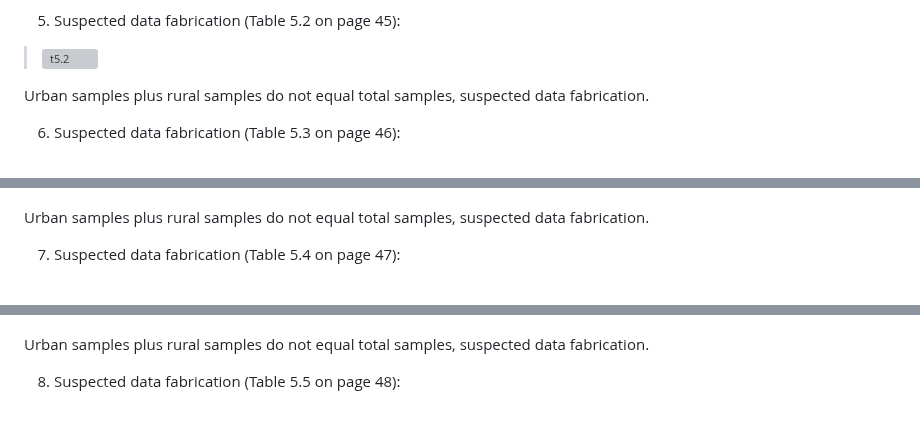
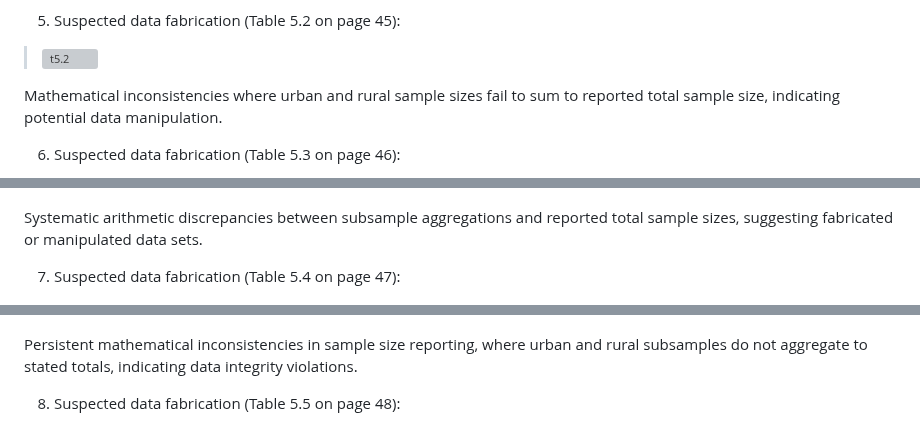
Before and after one commit to zouzhekang/YJYpaper, a Markdown page: README.md, 3 parts joined by grey strips. Rendered like a GitHub page; grey boxes are pictures that could not be loaded.

Commit message:
data fabrication translation update

```diff
--- a/README.md
+++ b/README.md
@@ -882,19 +882,19 @@ The table title references “1999/2000/2010” data, but the content covers 199
 
 >![t5.2](./pic/tab5.jpg)
 
-Urban samples plus rural samples do not equal total samples, suspected data fabrication.
+Mathematical inconsistencies where urban and rural sample sizes fail to sum to reported total sample size, indicating potential data manipulation.
 
 6. Suspected data fabrication (Table 5.3 on page 46):
 
 >![t5.3](./pic/tab6.jpeg)
 
-Urban samples plus rural samples do not equal total samples, suspected data fabrication.
+Systematic arithmetic discrepancies between subsample aggregations and reported total sample sizes, suggesting fabricated or manipulated data sets.
 
 7. Suspected data fabrication (Table 5.4 on page 47):
 
 >![t5.4](./pic/tab7.jpeg)
 
-Urban samples plus rural samples do not equal total samples, suspected data fabrication.
+Persistent mathematical inconsistencies in sample size reporting, where urban and rural subsamples do not aggregate to stated totals, indicating data integrity violations.
 
 8. Suspected data fabrication (Table 5.5 on page 48):
 
```
Also changed, not shown: other parts of README.md (+1 -1 lines).
